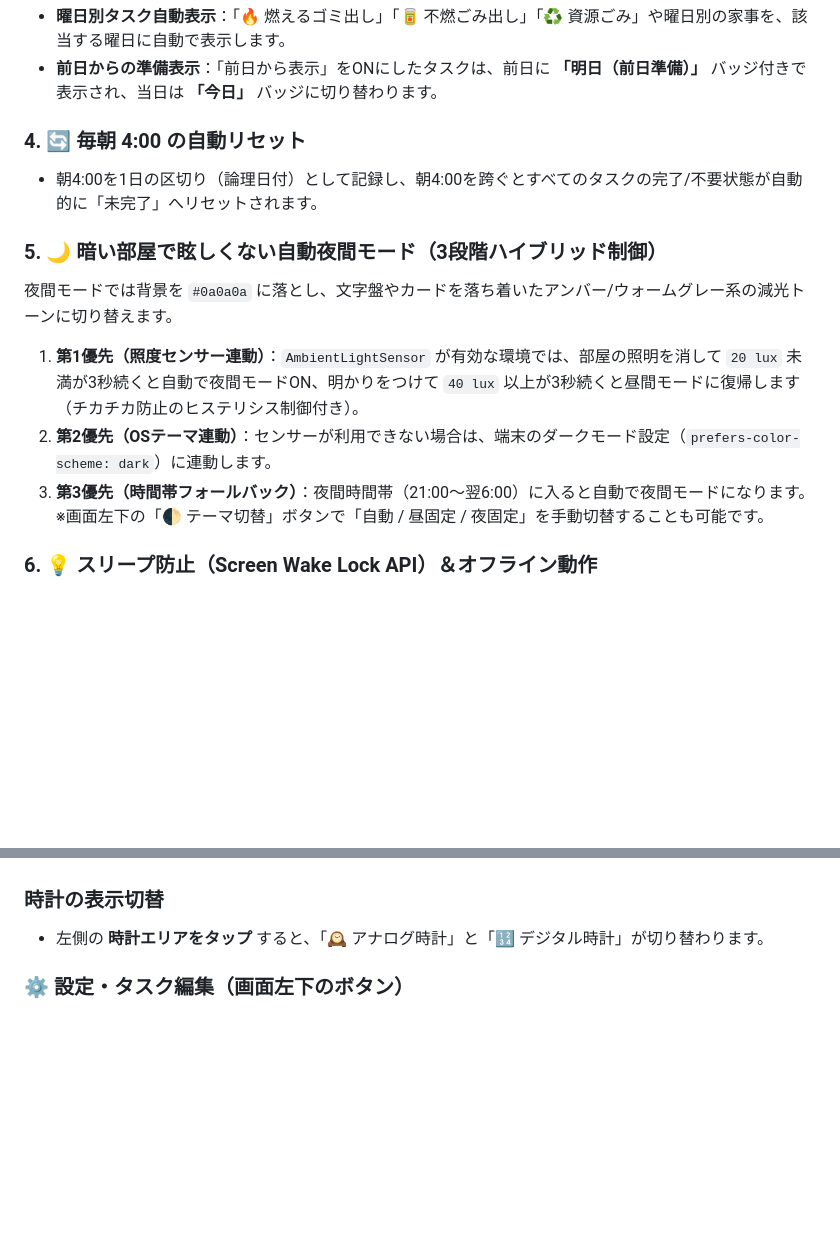
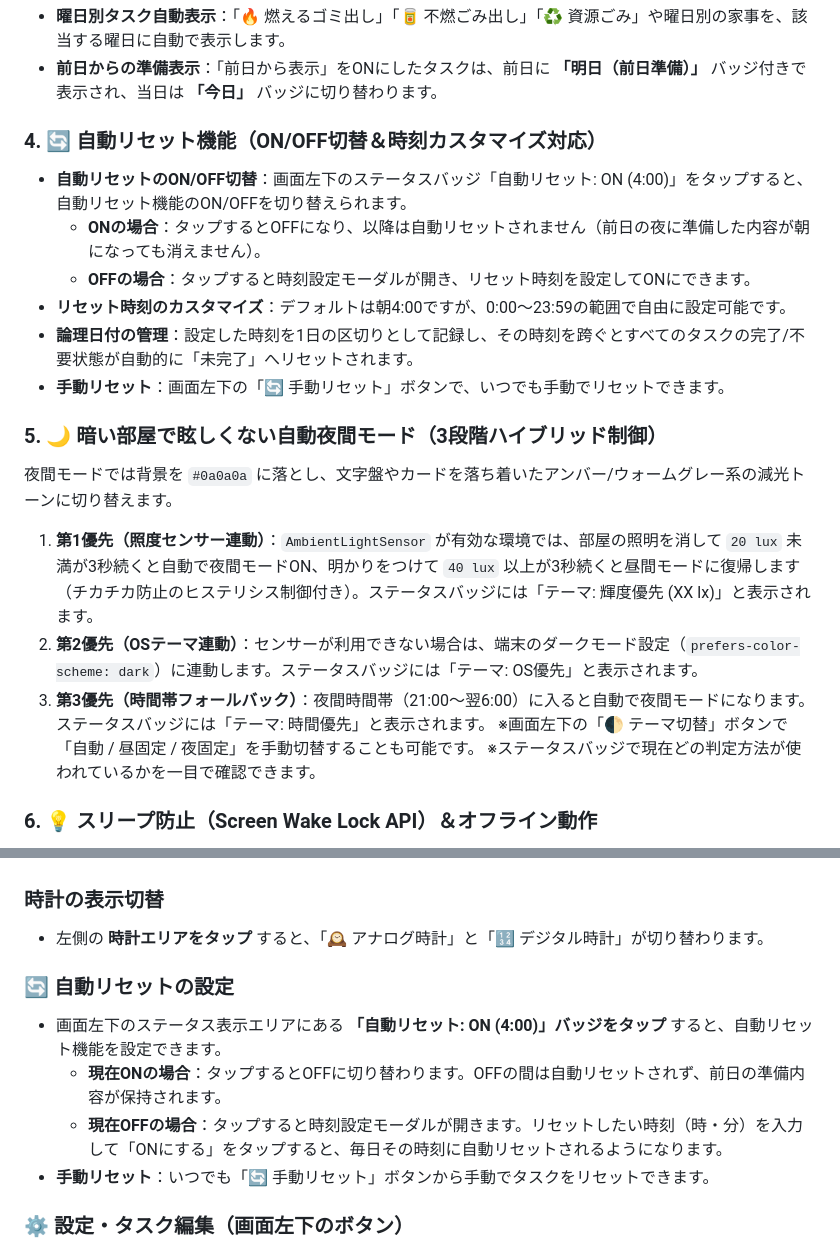
Before and after one commit to sakupan-syuzo/HomeTaskPWA, a Markdown page: README.md, 2 parts joined by grey strips. GitHub-like rendering; blank space fills up the shorter version.

```diff
--- a/README.md
+++ b/README.md
@@ -29,15 +29,21 @@
 - **曜日別タスク自動表示**：「🔥 燃えるゴミ出し」「🥫 不燃ごみ出し」「♻️ 資源ごみ」や曜日別の家事を、該当する曜日に自動で表示します。
 - **前日からの準備表示**：「前日から表示」をONにしたタスクは、前日に **「明日（前日準備）」** バッジ付きで表示され、当日は **「今日」** バッジに切り替わります。
 
-### 4. 🔄 毎朝 4:00 の自動リセット
-- 朝4:00を1日の区切り（論理日付）として記録し、朝4:00を跨ぐとすべてのタスクの完了/不要状態が自動的に「未完了」へリセットされます。
+### 4. 🔄 自動リセット機能（ON/OFF切替＆時刻カスタマイズ対応）
+- **自動リセットのON/OFF切替**：画面左下のステータスバッジ「自動リセット: ON (4:00)」をタップすると、自動リセット機能のON/OFFを切り替えられます。
+  - **ONの場合**：タップするとOFFになり、以降は自動リセットされません（前日の夜に準備した内容が朝になっても消えません）。
+  - **OFFの場合**：タップすると時刻設定モーダルが開き、リセット時刻を設定してONにできます。
+- **リセット時刻のカスタマイズ**：デフォルトは朝4:00ですが、0:00〜23:59の範囲で自由に設定可能です。
+- **論理日付の管理**：設定した時刻を1日の区切りとして記録し、その時刻を跨ぐとすべてのタスクの完了/不要状態が自動的に「未完了」へリセットされます。
+- **手動リセット**：画面左下の「🔄 手動リセット」ボタンで、いつでも手動でリセットできます。
 
 ### 5. 🌙 暗い部屋で眩しくない自動夜間モード（3段階ハイブリッド制御）
 夜間モードでは背景を `#0a0a0a` に落とし、文字盤やカードを落ち着いたアンバー/ウォームグレー系の減光トーンに切り替えます。
-1. **第1優先（照度センサー連動）**：`AmbientLightSensor` が有効な環境では、部屋の照明を消して `20 lux` 未満が3秒続くと自動で夜間モードON、明かりをつけて `40 lux` 以上が3秒続くと昼間モードに復帰します（チカチカ防止のヒステリシス制御付き）。
-2. **第2優先（OSテーマ連動）**：センサーが利用できない場合は、端末のダークモード設定（`prefers-color-scheme: dark`）に連動します。
-3. **第3優先（時間帯フォールバック）**：夜間時間帯（21:00〜翌6:00）に入ると自動で夜間モードになります。
+1. **第1優先（照度センサー連動）**：`AmbientLightSensor` が有効な環境では、部屋の照明を消して `20 lux` 未満が3秒続くと自動で夜間モードON、明かりをつけて `40 lux` 以上が3秒続くと昼間モードに復帰します（チカチカ防止のヒステリシス制御付き）。ステータスバッジには「テーマ: 輝度優先 (XX lx)」と表示されます。
+2. **第2優先（OSテーマ連動）**：センサーが利用できない場合は、端末のダークモード設定（`prefers-color-scheme: dark`）に連動します。ステータスバッジには「テーマ: OS優先」と表示されます。
+3. **第3優先（時間帯フォールバック）**：夜間時間帯（21:00〜翌6:00）に入ると自動で夜間モードになります。ステータスバッジには「テーマ: 時間優先」と表示されます。
 ※画面左下の「🌓 テーマ切替」ボタンで「自動 / 昼固定 / 夜固定」を手動切替することも可能です。
+※ステータスバッジで現在どの判定方法が使われているかを一目で確認できます。
 
 ### 6. 💡 スリープ防止（Screen Wake Lock API）＆オフライン動作
 - `navigator.wakeLock.request('screen')` により、アプリ表示中はタブレットの画面スリープを自動で防止します。
@@ -53,6 +59,12 @@
 
 ### 時計の表示切替
 - 左側の **時計エリアをタップ** すると、「🕰️ アナログ時計」と「🔢 デジタル時計」が切り替わります。
+
+### 🔄 自動リセットの設定
+- 画面左下のステータス表示エリアにある **「自動リセット: ON (4:00)」バッジをタップ** すると、自動リセット機能を設定できます。
+  - **現在ONの場合**：タップするとOFFに切り替わります。OFFの間は自動リセットされず、前日の準備内容が保持されます。
+  - **現在OFFの場合**：タップすると時刻設定モーダルが開きます。リセットしたい時刻（時・分）を入力して「ONにする」をタップすると、毎日その時刻に自動リセットされるようになります。
+- **手動リセット**：いつでも「🔄 手動リセット」ボタンから手動でタスクをリセットできます。
 
 ### ⚙️ 設定・タスク編集（画面左下のボタン）
 1. **👶 子どもの用意（子ども0〜4人設定）**
```
